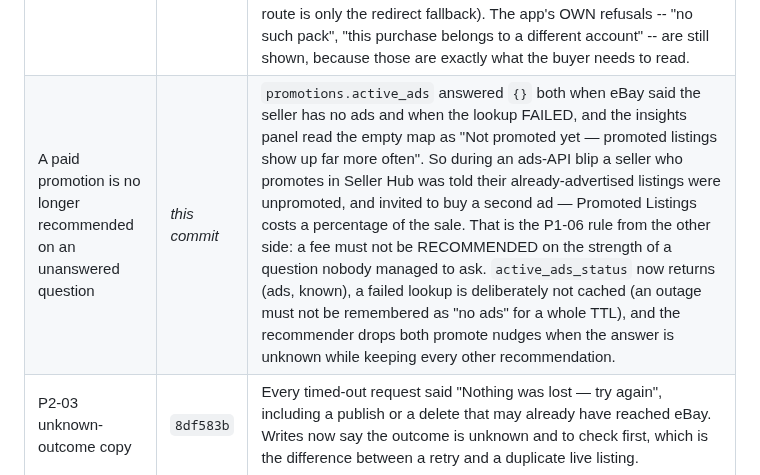
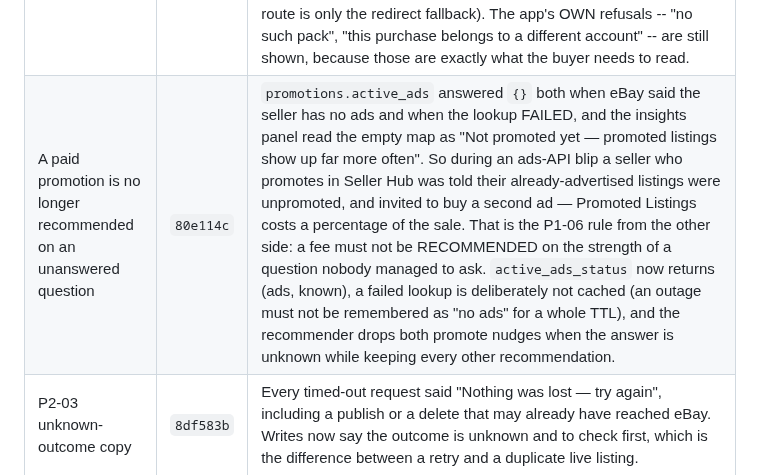
Before and after one commit to LeifHansen/Listing, a Markdown page: REMEDIATION_STATUS.md, the part around the change. Drawn GitHub-style.

Commit message:
Fill in the commit id for the promote-nudge gate
Co-Authored-By: Claude Opus 5 <noreply@anthropic.com>
Claude-Session: https://claude.ai/code/session_01Cd3pfXyJPnqgzRZzM9VVDi

```diff
--- a/REMEDIATION_STATUS.md
+++ b/REMEDIATION_STATUS.md
@@ -192,7 +192,7 @@ erasure this app promised somebody and has not managed to do.
 | The ship-these-orders list says when it is one page | `f3e7acb` | The awaiting-shipment list asked eBay for 50 orders and returned whatever came back; eBay's own `total` for the filter was dropped. A seller with 80 orders to pack saw 50, with nothing saying there were more -- and this is the list they read to decide what still has to go out. eBay measures late dispatch, so the thirty invisible orders cost their seller standing, not just their afternoon. Same finding as the sampled status sweep: the answer now carries what it could NOT show. `total` is never invented -- when eBay omits it, it falls back to the page and `partial` stays False. |
 | A refund that didn't commit is no longer lost | `45f284c` | "Only pay for AI that worked" is the promise. `db.token_refund` returns False when the write did not happen and `tokens.refund` threw that answer away, so a database blip in the refund window left the seller charged for AI that failed with **nothing anywhere recording the debt** -- the existing crash recovery only settles jobs whose PROCESS died, and a job that finished normally with a failed refund was never revisited. The debt is now written to the VOLUME, deliberately not the database: the reason a refund fails is usually that the database is unreachable, so a record there would fail at the same moment for the same reason (services/jobstore mirrors job status this way for the same reason). Retrying is safe by construction -- the ledger keys a full refund by the spend's entry id and a partial one by entry id plus amount -- so the pass needs no bookkeeping of its own and a crash mid-settle costs nothing. Drained at startup and from the housekeeping loop; the backlog is in `/api/admin/diagnostics`. |
 | P2-07 (extended) Stripe's own words stop reaching the buyer | `c45434b` | Same rule as the payments check, on the screen where someone is trying to give us money. `POST /api/tokens/checkout` answered a failure with `Couldn't start the purchase: {exc}`, and `exc` is Stripe's integrator-facing message -- `No such price: price_1ABC`, or `Invalid API Key provided: sk_live_51H4x***`, which puts a fragment of a LIVE SECRET in a toast. `/api/tokens/confirm` returned the exception text verbatim. Both now answer with a product sentence carrying a support reference, and the raw detail goes to the log under it. Each says the thing the log cannot: checkout says nothing has been charged (creating a Checkout Session moves no money -- a fact, not a reassurance), confirm says the tokens are still coming (the webhook credits the same session idempotently; that route is only the redirect fallback). The app's OWN refusals -- "no such pack", "this purchase belongs to a different account" -- are still shown, because those are exactly what the buyer needs to read. |
-| A paid promotion is no longer recommended on an unanswered question | *this commit* | `promotions.active_ads` answered `{}` both when eBay said the seller has no ads and when the lookup FAILED, and the insights panel read the empty map as "Not promoted yet — promoted listings show up far more often". So during an ads-API blip a seller who promotes in Seller Hub was told their already-advertised listings were unpromoted, and invited to buy a second ad — Promoted Listings costs a percentage of the sale. That is the P1-06 rule from the other side: a fee must not be RECOMMENDED on the strength of a question nobody managed to ask. `active_ads_status` now returns (ads, known), a failed lookup is deliberately not cached (an outage must not be remembered as "no ads" for a whole TTL), and the recommender drops both promote nudges when the answer is unknown while keeping every other recommendation. |
+| A paid promotion is no longer recommended on an unanswered question | `80e114c` | `promotions.active_ads` answered `{}` both when eBay said the seller has no ads and when the lookup FAILED, and the insights panel read the empty map as "Not promoted yet — promoted listings show up far more often". So during an ads-API blip a seller who promotes in Seller Hub was told their already-advertised listings were unpromoted, and invited to buy a second ad — Promoted Listings costs a percentage of the sale. That is the P1-06 rule from the other side: a fee must not be RECOMMENDED on the strength of a question nobody managed to ask. `active_ads_status` now returns (ads, known), a failed lookup is deliberately not cached (an outage must not be remembered as "no ads" for a whole TTL), and the recommender drops both promote nudges when the answer is unknown while keeping every other recommendation. |
 | P2-03 unknown-outcome copy | `8df583b` | Every timed-out request said "Nothing was lost — try again", including a publish or a delete that may already have reached eBay. Writes now say the outcome is unknown and to check first, which is the difference between a retry and a duplicate live listing. |
 | P1-05 privacy policy accuracy (partial) | `8a41647` | The policy made three claims the code contradicted: that deletion "immediately" removes photos (the media purge runs after the response returns), that it "hands your marketplace authorizations back" (nothing revokes the OAuth grants), and that eBay deletion notices are merely "recorded for audit" keyed on nothing (they are now verified and acted on, keyed on eBay's immutable id). Stripe was also absent from the service-provider list despite processing token purchases. Copy now matches the implementation. **Not legal review** — the audit's ask for counsel review, retention schedule, legal identity and a company-domain contact is untouched. |
 | P1-11 deploy gate (partial) | `1521558` | `deploy` gated production on the lightweight lint+unit job ALONE — cutout safety, the frontend build and the smoke test never gated a deploy, and `ci.yml` runs only on `pull_request` so a push to `main` ran none of them. Both now call one shared `gates.yml`. `superfly/flyctl-actions/setup-flyctl` was pinned off `@master` (it runs in the job holding `FLY_API_TOKEN`). **See the two operational consequences below.** |
```
